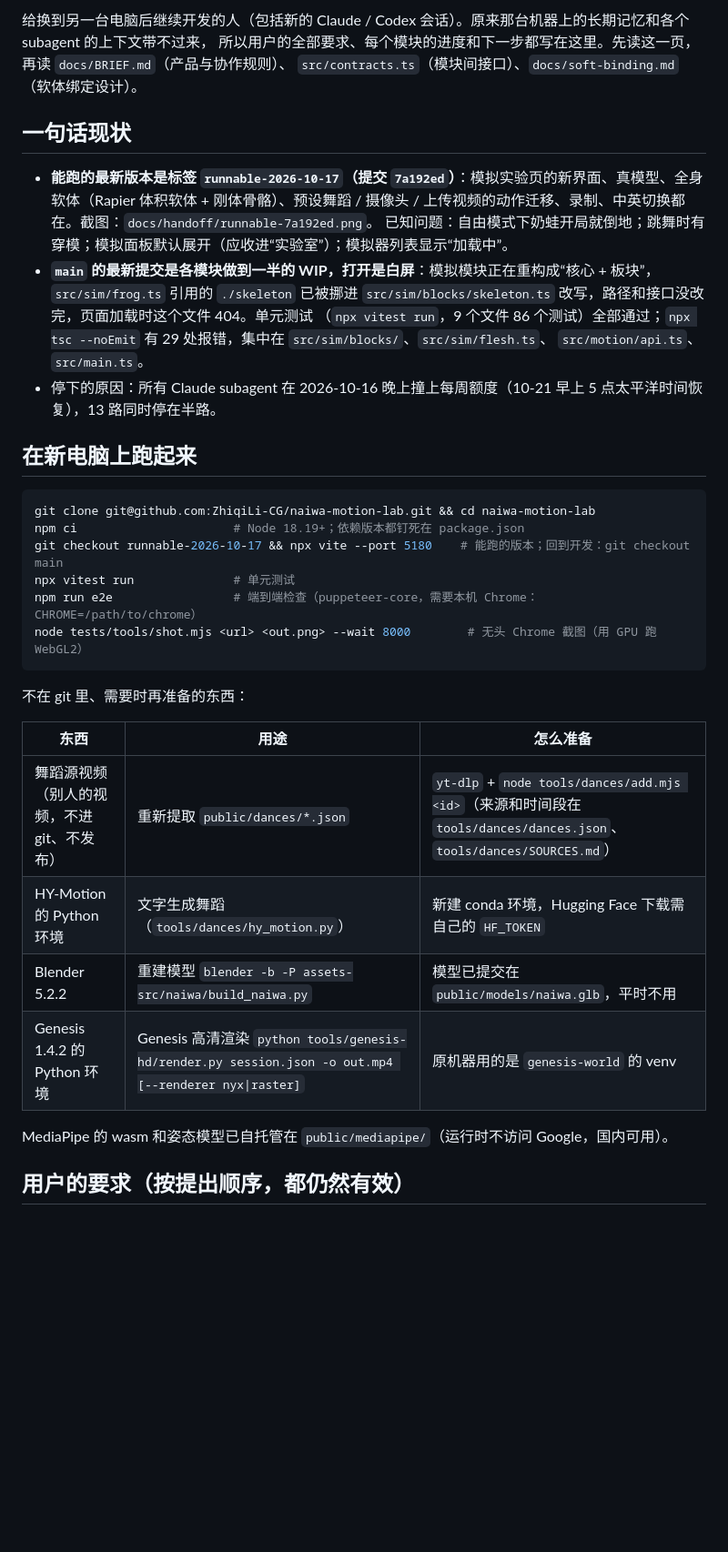
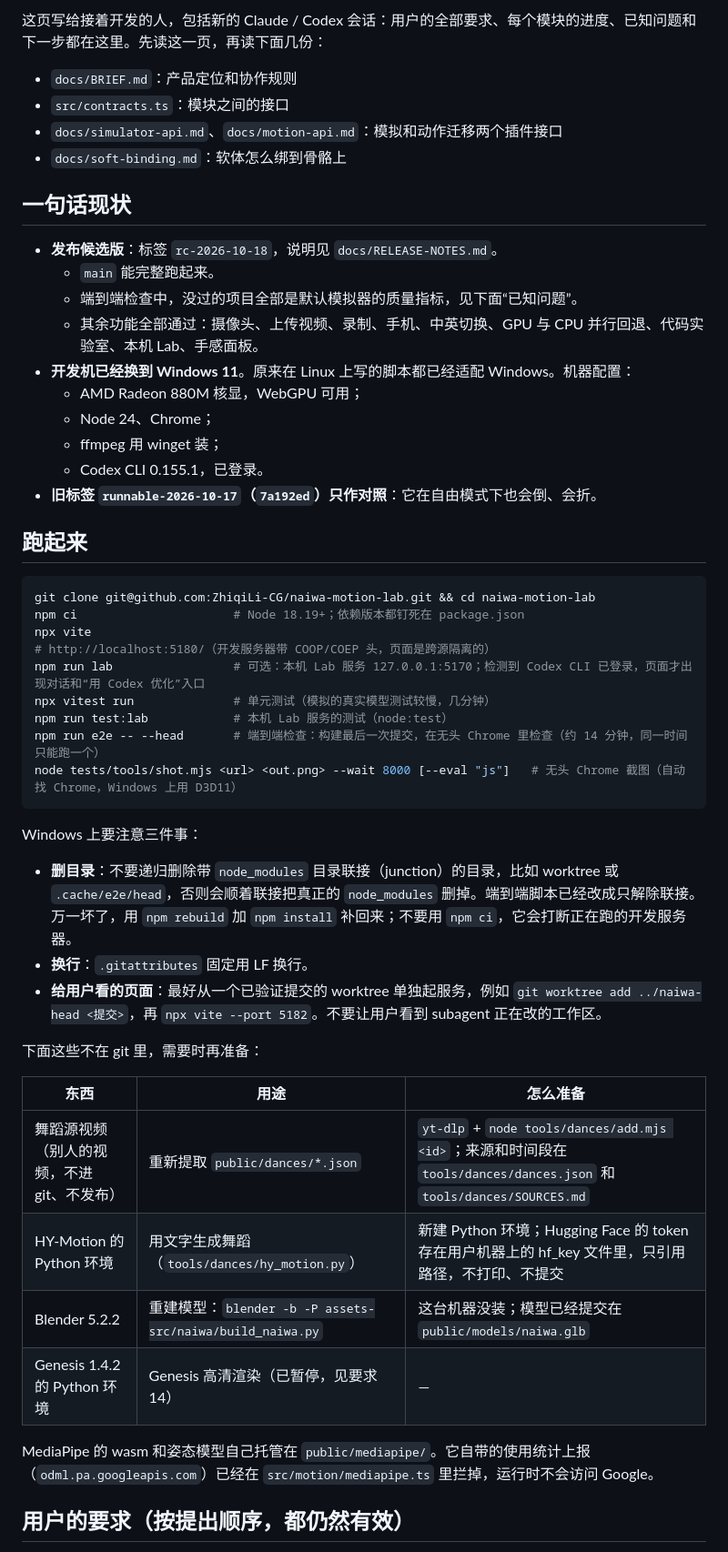
Before and after one commit to ZhiqiLi-CG/naiwa-motion-lab, a Markdown page: docs/HANDOFF.md, the part around one of its changes. Shown at 91% size. Rendered like a GitHub page; blank space fills up the shorter version.

Commit message:
docs: handoff for the release candidate (state, setup on Windows, architecture, module status, known issues, next steps) and release notes

````diff
--- a/docs/HANDOFF.md
+++ b/docs/HANDOFF.md
@@ -2,40 +2,53 @@
 
-给换到另一台电脑后继续开发的人（包括新的 Claude / Codex 会话）。原来那台机器上的长期记忆和各个 subagent 的上下文带不过来，
-所以用户的全部要求、每个模块的进度和下一步都写在这里。先读这一页，再读 `docs/BRIEF.md`（产品与协作规则）、
-`src/contracts.ts`（模块间接口）、`docs/soft-binding.md`（软体绑定设计）。
+这页写给接着开发的人，包括新的 Claude / Codex 会话：用户的全部要求、每个模块的进度、已知问题和下一步都在这里。先读这一页，再读下面几份：
+
+- `docs/BRIEF.md`：产品定位和协作规则
+- `src/contracts.ts`：模块之间的接口
+- `docs/simulator-api.md`、`docs/motion-api.md`：模拟和动作迁移两个插件接口
+- `docs/soft-binding.md`：软体怎么绑到骨骼上
 
 ## 一句话现状
 
-- **能跑的最新版本是标签 `runnable-2026-10-17`（提交 `7a192ed`）**：模拟实验页的新界面、真模型、全身软体（Rapier 体积软体 +
-  刚体骨骼）、预设舞蹈 / 摄像头 / 上传视频的动作迁移、录制、中英切换都在。截图：`docs/handoff/runnable-7a192ed.png`。
-  已知问题：自由模式下奶蛙开局就倒地；跳舞时有穿模；模拟面板默认展开（应收进“实验室”）；模拟器列表显示“加载中”。
-- **`main` 的最新提交是各模块做到一半的 WIP，打开是白屏**：模拟模块正在重构成“核心 + 板块”，`src/sim/frog.ts` 引用的
-  `./skeleton` 已被挪进 `src/sim/blocks/skeleton.ts` 改写，路径和接口没改完，页面加载时这个文件 404。单元测试
-  （`npx vitest run`，9 个文件 86 个测试）全部通过；`npx tsc --noEmit` 有 29 处报错，集中在 `src/sim/blocks/`、`src/sim/flesh.ts`、
-  `src/motion/api.ts`、`src/main.ts`。
-- 停下的原因：所有 Claude subagent 在 2026-10-16 晚上撞上每周额度（10-21 早上 5 点太平洋时间恢复），13 路同时停在半路。
+- **发布候选版**：标签 `rc-2026-10-18`，说明见 `docs/RELEASE-NOTES.md`。
+  - `main` 能完整跑起来。
+  - 端到端检查中，没过的项目全部是默认模拟器的质量指标，见下面“已知问题”。
+  - 其余功能全部通过：摄像头、上传视频、录制、手机、中英切换、GPU 与 CPU 并行回退、代码实验室、本机 Lab、手感面板。
+- **开发机已经换到 Windows 11**。原来在 Linux 上写的脚本都已经适配 Windows。机器配置：
+  - AMD Radeon 880M 核显，WebGPU 可用；
+  - Node 24、Chrome；
+  - ffmpeg 用 winget 装；
+  - Codex CLI 0.155.1，已登录。
+- **旧标签 `runnable-2026-10-17`（`7a192ed`）只作对照**：它在自由模式下也会倒、会折。
 
-## 在新电脑上跑起来
+## 跑起来
 
 ```bash
 git clone git@github.com:ZhiqiLi-CG/naiwa-motion-lab.git && cd naiwa-motion-lab
 npm ci                      # Node 18.19+；依赖版本都钉死在 package.json
-git checkout runnable-2026-10-17 && npx vite --port 5180    # 能跑的版本；回到开发：git checkout main
-npx vitest run              # 单元测试
-npm run e2e                 # 端到端检查（puppeteer-core，需要本机 Chrome：CHROME=/path/to/chrome）
-node tests/tools/shot.mjs <url> <out.png> --wait 8000        # 无头 Chrome 截图（用 GPU 跑 WebGL2）
+npx vite                    # http://localhost:5180/（开发服务器带 COOP/COEP 头，页面是跨源隔离的）
+npm run lab                 # 可选：本机 Lab 服务 127.0.0.1:5170；检测到 Codex CLI 已登录，页面才出现对话和“用 Codex 优化”入口
+npx vitest run              # 单元测试（模拟的真实模型测试较慢，几分钟）
+npm run test:lab            # 本机 Lab 服务的测试（node:test）
+npm run e2e -- --head       # 端到端检查：构建最后一次提交，在无头 Chrome 里检查（约 14 分钟，同一时间只能跑一个）
+node tests/tools/shot.mjs <url> <out.png> --wait 8000 [--eval "js"]   # 无头 Chrome 截图（自动找 Chrome，Windows 上用 D3D11）
 ```
 
-不在 git 里、需要时再准备的东西：
+Windows 上要注意三件事：
+
+- **删目录**：不要递归删除带 `node_modules` 目录联接（junction）的目录，比如 worktree 或 `.cache/e2e/head`，否则会顺着联接把真正的 `node_modules` 删掉。端到端脚本已经改成只解除联接。万一坏了，用 `npm rebuild` 加 `npm install` 补回来；不要用 `npm ci`，它会打断正在跑的开发服务器。
+- **换行**：`.gitattributes` 固定用 LF 换行。
+- **给用户看的页面**：最好从一个已验证提交的 worktree 单独起服务，例如 `git worktree add ../naiwa-head <提交>`，再 `npx vite --port 5182`。不要让用户看到 subagent 正在改的工作区。
+
+下面这些不在 git 里，需要时再准备：
 
 | 东西 | 用途 | 怎么准备 |
 |---|---|---|
-| 舞蹈源视频（别人的视频，不进 git、不发布） | 重新提取 `public/dances/*.json` | `yt-dlp` + `node tools/dances/add.mjs <id>`（来源和时间段在 `tools/dances/dances.json`、`tools/dances/SOURCES.md`） |
-| HY-Motion 的 Python 环境 | 文字生成舞蹈（`tools/dances/hy_motion.py`） | 新建 conda 环境，Hugging Face 下载需自己的 `HF_TOKEN` |
-| Blender 5.2.2 | 重建模型 `blender -b -P assets-src/naiwa/build_naiwa.py` | 模型已提交在 `public/models/naiwa.glb`，平时不用 |
-| Genesis 1.4.2 的 Python 环境 | Genesis 高清渲染 `python tools/genesis-hd/render.py session.json -o out.mp4 [--renderer nyx\|raster]` | 原机器用的是 `genesis-world` 的 venv |
+| 舞蹈源视频（别人的视频，不进 git、不发布） | 重新提取 `public/dances/*.json` | `yt-dlp` + `node tools/dances/add.mjs <id>`；来源和时间段在 `tools/dances/dances.json` 和 `tools/dances/SOURCES.md` |
+| HY-Motion 的 Python 环境 | 用文字生成舞蹈（`tools/dances/hy_motion.py`） | 新建 Python 环境；Hugging Face 的 token 存在用户机器上的 hf_key 文件里，只引用路径，不打印、不提交 |
+| Blender 5.2.2 | 重建模型：`blender -b -P assets-src/naiwa/build_naiwa.py` | 这台机器没装；模型已经提交在 `public/models/naiwa.glb` |
+| Genesis 1.4.2 的 Python 环境 | Genesis 高清渲染（已暂停，见要求 14） | — |
 
-MediaPipe 的 wasm 和姿态模型已自托管在 `public/mediapipe/`（运行时不访问 Google，国内可用）。
+MediaPipe 的 wasm 和姿态模型自己托管在 `public/mediapipe/`。它自带的使用统计上报（`odml.pa.googleapis.com`）已经在 `src/motion/mediapipe.ts` 里拦掉，运行时不会访问 Google。
 
 ## 用户的要求（按提出顺序，都仍然有效）
 
````
Also changed, not shown: other parts of docs/HANDOFF.md (+67 -30 lines), docs/RELEASE-NOTES.md (added, +67 -0 lines).
